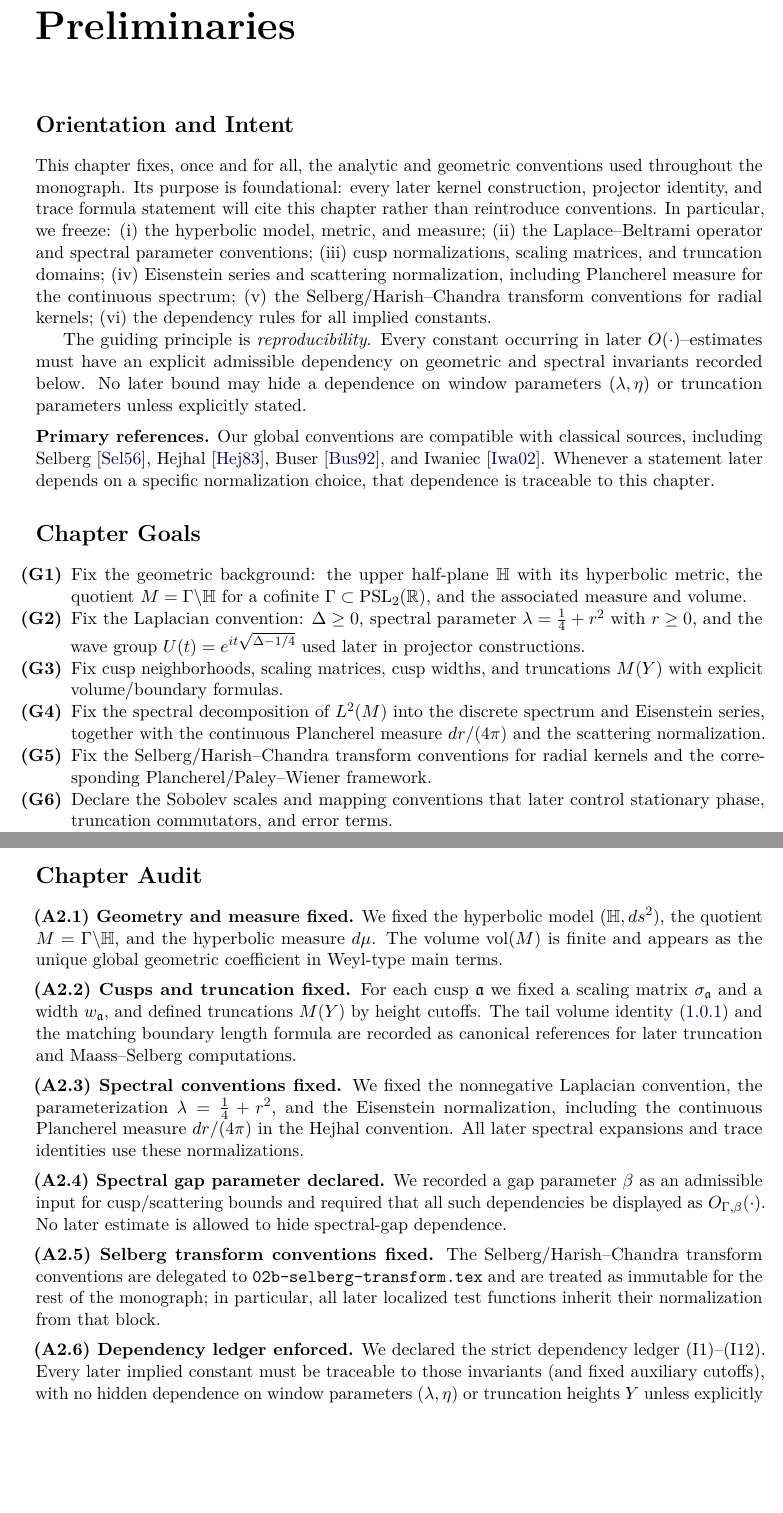
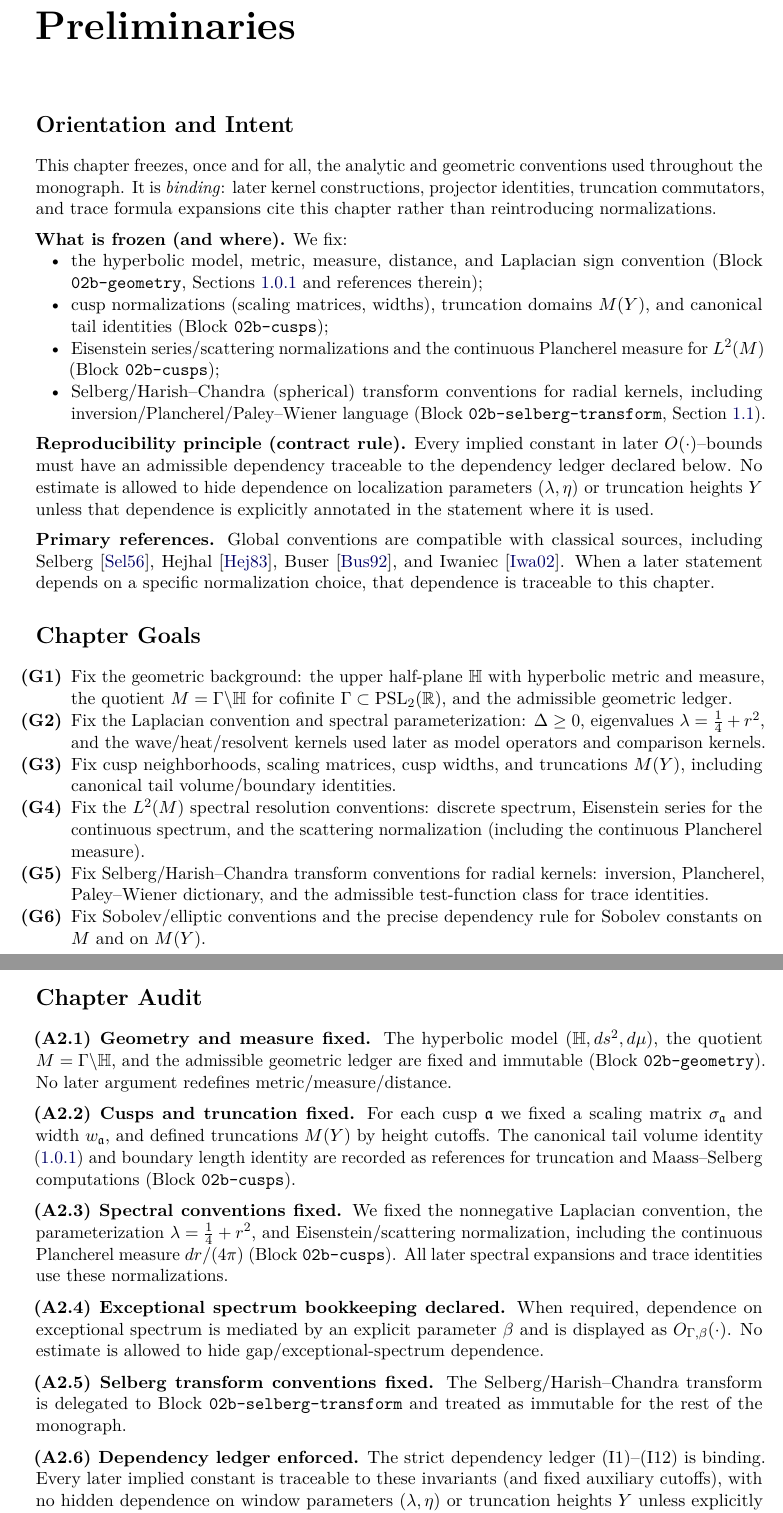
Before and after one commit to askohguharev-us/localized-trace-formula, a LaTeX thesis (src/main.tex, which reads src/sections/02-preliminaries/02-preliminaries.tex): two parts of pages 30 and 46 of 174, joined at a grey line, cut so that both start at the same text, the shorter picture padded with empty space. Compiled offline with pdfLaTeX.

Commit message:
Update 02-preliminaries.tex

```diff
--- a/src/sections/02-preliminaries/02-preliminaries.tex
+++ b/src/sections/02-preliminaries/02-preliminaries.tex
@@ -9,33 +14,42 @@
 % ---------------------------------------------------------------------
 \section*{Orientation and Intent}
 
-This chapter fixes, once and for all, the analytic and geometric conventions
-used throughout the monograph.  Its purpose is foundational: every later
-kernel construction, projector identity, and trace formula statement will
-cite this chapter rather than reintroduce conventions.  In particular, we
-freeze:
-(i) the hyperbolic model, metric, and measure;
-(ii) the Laplace--Beltrami operator and spectral parameter conventions;
-(iii) cusp normalizations, scaling matrices, and truncation domains;
-(iv) Eisenstein series and scattering normalization, including Plancherel
-measure for the continuous spectrum;
-(v) the Selberg/Harish--Chandra transform conventions for radial kernels;
-(vi) the dependency rules for all implied constants.
+This chapter freezes, once and for all, the analytic and geometric conventions
+used throughout the monograph.  It is \emph{binding}: later kernel constructions,
+projector identities, truncation commutators, and trace formula expansions cite
+this chapter rather than reintroducing normalizations.
 
-The guiding principle is \emph{reproducibility}.  Every constant occurring in
-later $O(\cdot)$--estimates must have an explicit admissible dependency on
-geometric and spectral invariants recorded below.  No later bound may hide a
-dependence on window parameters $(\lambda,\eta)$ or truncation parameters
-unless explicitly stated.
+\medskip
+\noindent
+\textbf{What is frozen (and where).}
+We fix:
+\begin{itemize}[leftmargin=2em]
+  \item the hyperbolic model, metric, measure, distance, and Laplacian sign convention
+  (Block \texttt{02b-geometry}, Sections~\ref{subsec:geometry-diamond} and references therein);
+  \item cusp normalizations (scaling matrices, widths), truncation domains $M(Y)$,
+  and canonical tail identities (Block \texttt{02b-cusps});
+  \item Eisenstein series/scattering normalizations and the continuous Plancherel measure
+  for $L^{2}(M)$ (Block \texttt{02b-cusps});
+  \item Selberg/Harish--Chandra (spherical) transform conventions for radial kernels,
+  including inversion/Plancherel/Paley--Wiener language (Block \texttt{02b-selberg-transform},
+  Section~\ref{sec:selberg-transform}).
+\end{itemize}
+
+\medskip
+\noindent
+\textbf{Reproducibility principle (contract rule).}
+Every implied constant in later $O(\cdot)$--bounds must have an admissible dependency
+traceable to the dependency ledger declared below.  No estimate is allowed to hide
+dependence on localization parameters $(\lambda,\eta)$ or truncation heights $Y$ unless
+that dependence is explicitly annotated in the statement where it is used.
 
 \medskip
 \noindent
 \textbf{Primary references.}
-Our global conventions are compatible with classical sources, including
+Global conventions are compatible with classical sources, including
 Selberg~\cite{Selberg1956}, Hejhal~\cite{Hejhal1983}, Buser~\cite{Buser1992},
-and Iwaniec~\cite{Iwaniec2002}.  Whenever a statement later depends on
-a specific normalization choice, that dependence is traceable to this chapter.
-
+and Iwaniec~\cite{Iwaniec2002}.  When a later statement depends on a specific
+normalization choice, that dependence is traceable to this chapter.
 
 % ---------------------------------------------------------------------
 % Chapter Goals
@@ -44,25 +58,25 @@ a specific normalization choice, that dependence is traceable to this chapter.
 
 \begin{itemize}[leftmargin=2em]
   \item[\textbf{(G1)}] Fix the geometric background:
-  the upper half-plane $\mathbb{H}$ with its hyperbolic metric,
-  the quotient $M=\Gamma\backslash\mathbb{H}$ for a cofinite
-  $\Gamma\subset\PSL_2(\mathbb{R})$, and the associated measure and volume.
+  the upper half-plane $\mathbb{H}$ with hyperbolic metric and measure,
+  the quotient $M=\Gamma\backslash\mathbb{H}$ for cofinite
+  $\Gamma\subset\PSL_2(\mathbb{R})$, and the admissible geometric ledger.
 
-  \item[\textbf{(G2)}] Fix the Laplacian convention:
-  $\Delta\ge 0$, spectral parameter $\lambda=\tfrac14+r^2$ with $r\ge 0$,
-  and the wave group $U(t)=e^{it\sqrt{\Delta-1/4}}$ used later in projector
-  constructions.
+  \item[\textbf{(G2)}] Fix the Laplacian convention and spectral parameterization:
+  $\Delta\ge 0$, eigenvalues $\lambda=\tfrac14+r^2$, and the wave/heat/resolvent
+  kernels used later as model operators and comparison kernels.
 
   \item[\textbf{(G3)}] Fix cusp neighborhoods, scaling matrices, cusp widths,
-  and truncations $M(Y)$ with explicit volume/boundary formulas.
+  and truncations $M(Y)$, including canonical tail volume/boundary identities.
 
-  \item[\textbf{(G4)}] Fix the spectral decomposition of $L^2(M)$ into the
-  discrete spectrum and Eisenstein series, together with the continuous
-  Plancherel measure $dr/(4\pi)$ and the scattering normalization.
+  \item[\textbf{(G4)}] Fix the $L^2(M)$ spectral resolution conventions:
+  discrete spectrum, Eisenstein series for the continuous spectrum,
+  and the scattering normalization (including the continuous Plancherel measure).
 
-  \item[\textbf{(G5)}] Fix the Selberg/Harish--Chandra transform conventions
-  for radial kernels and the corresponding Plancherel/Paley--Wiener framework.
+  \item[\textbf{(G5)}] Fix Selberg/Harish--Chandra transform conventions
+  for radial kernels: inversion, Plancherel, Paley--Wiener dictionary,
+  and the admissible test-function class for trace identities.
 
-  \item[\textbf{(G6)}] Declare the Sobolev scales and mapping conventions that
-  later control stationary phase, truncation commutators, and error terms.
+  \item[\textbf{(G6)}] Fix Sobolev/elliptic conventions and the precise
+  dependency rule for Sobolev constants on $M$ and on $M(Y)$.
 
@@ -281,53 +302,48 @@ normalizations are those fixed here.
 \input{sections/02-preliminaries/blocks/02b-cusps.tex}
 \input{sections/02-preliminaries/blocks/02b-selberg-transform.tex}
 
-
 % ---------------------------------------------------------------------
 % Chapter Audit
 % ---------------------------------------------------------------------
 \section*{Chapter Audit}
 
 \noindent\textbf{(A2.1) Geometry and measure fixed.}
-We fixed the hyperbolic model $(\mathbb{H},ds^2)$, the quotient
-$M=\Gamma\backslash\mathbb{H}$, and the hyperbolic measure $d\mu$.
-The volume $\vol(M)$ is finite and appears as the unique global geometric
-coefficient in Weyl-type main terms.
+The hyperbolic model $(\mathbb{H},ds^2,d\mu)$, the quotient $M=\Gamma\backslash\mathbb{H}$,
+and the admissible geometric ledger are fixed and immutable (Block \texttt{02b-geometry}).
+No later argument redefines metric/measure/distance.
 
 \medskip
 \noindent\textbf{(A2.2) Cusps and truncation fixed.}
 For each cusp $\mathfrak{a}$ we fixed a scaling matrix $\sigma_{\mathfrak{a}}$
-and a width $w_{\mathfrak{a}}$, and defined truncations $M(Y)$ by height cutoffs.
-The tail volume identity~\eqref{eq:cusp-tail-volume} and the matching boundary
-length formula are recorded as canonical references for later truncation and
-Maass--Selberg computations.
+and width $w_{\mathfrak{a}}$, and defined truncations $M(Y)$ by height cutoffs.
+The canonical tail volume identity \eqref{eq:cusp-tail-volume} and boundary length
+identity are recorded as references for truncation and Maass--Selberg computations
+(Block \texttt{02b-cusps}).
 
 \medskip
 \noindent\textbf{(A2.3) Spectral conventions fixed.}
 We fixed the nonnegative Laplacian convention, the parameterization
-$\lambda=\tfrac14+r^2$, and the Eisenstein normalization, including the
-continuous Plancherel measure $dr/(4\pi)$ in the Hejhal convention.
+$\lambda=\tfrac14+r^2$, and Eisenstein/scattering normalization, including the
+continuous Plancherel measure $dr/(4\pi)$ (Block \texttt{02b-cusps}).
 All later spectral expansions and trace identities use these normalizations.
 
 \medskip
-\noindent\textbf{(A2.4) Spectral gap parameter declared.}
-We recorded a gap parameter $\beta$ as an admissible input for cusp/scattering
-bounds and required that all such dependencies be displayed as
-$O_{\Gamma,\beta}(\cdot)$.  No later estimate is allowed to hide spectral-gap
-dependence.
+\noindent\textbf{(A2.4) Exceptional spectrum bookkeeping declared.}
+When required, dependence on exceptional spectrum is mediated by an explicit
+parameter $\beta$ and is displayed as $O_{\Gamma,\beta}(\cdot)$.
+No estimate is allowed to hide gap/exceptional-spectrum dependence.
 
 \medskip
 \noindent\textbf{(A2.5) Selberg transform conventions fixed.}
-The Selberg/Harish--Chandra transform conventions are delegated to
-\texttt{02b-selberg-transform.tex} and are treated as immutable for the rest
-of the monograph; in particular, all later localized test functions inherit
-their normalization from that block.
+The Selberg/Harish--Chandra transform is delegated to Block \texttt{02b-selberg-transform}
+and treated as immutable for the rest of the monograph.
 
 \medskip
 \noindent\textbf{(A2.6) Dependency ledger enforced.}
-We declared the strict dependency ledger (I1)--(I12).  Every later implied
-constant must be traceable to those invariants (and fixed auxiliary cutoffs),
-with no hidden dependence on window parameters $(\lambda,\eta)$ or truncation
-heights $Y$ unless explicitly stated.
+The strict dependency ledger (I1)--(I12) is binding.
+Every later implied constant is traceable to these invariants (and fixed auxiliary cutoffs),
+with no hidden dependence on window parameters $(\lambda,\eta)$ or truncation heights $Y$
+unless explicitly annotated.
 
 \medskip
 \noindent\textbf{Conclusion.}
```
Also changed, not shown: src/sections/02-preliminaries/02-preliminaries.tex (183 more changed lines).
